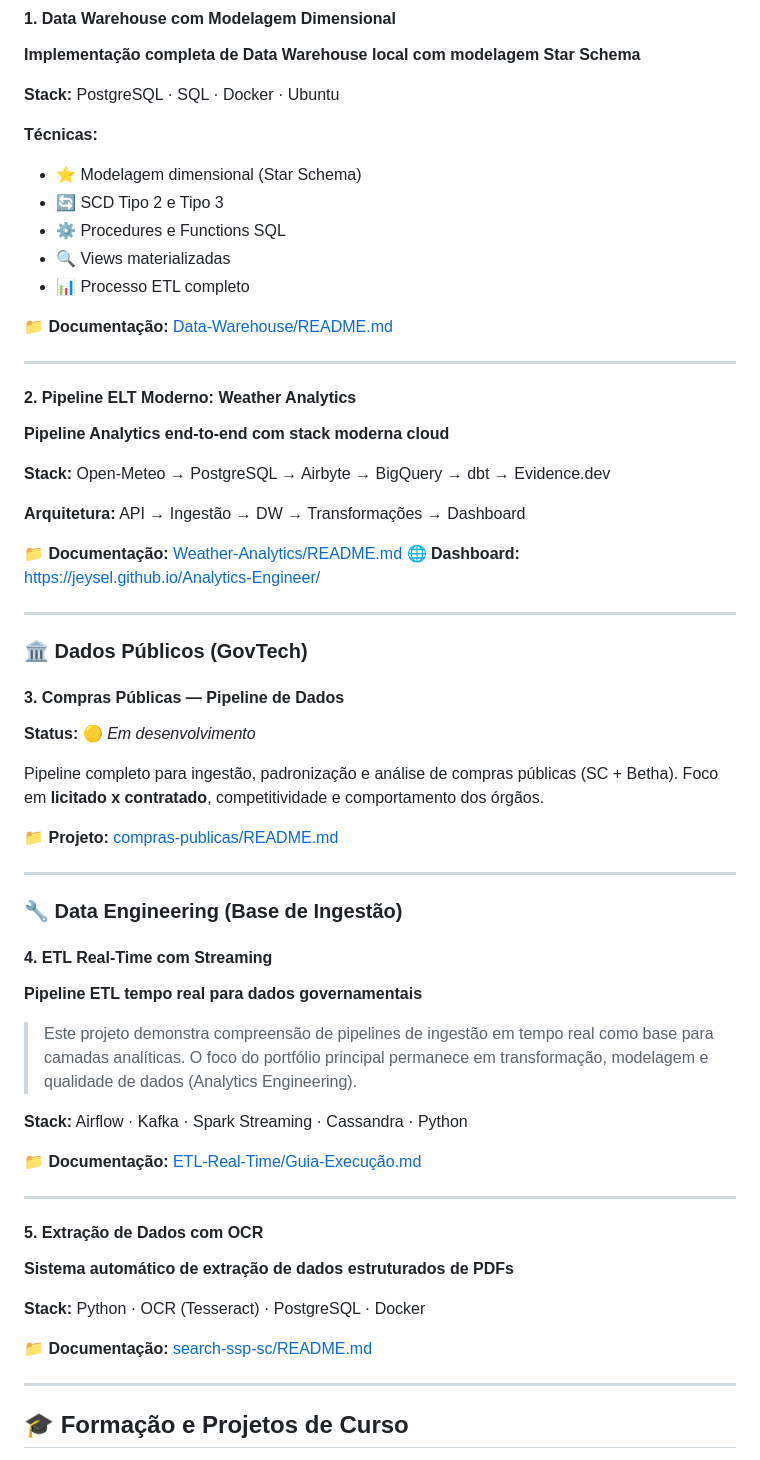
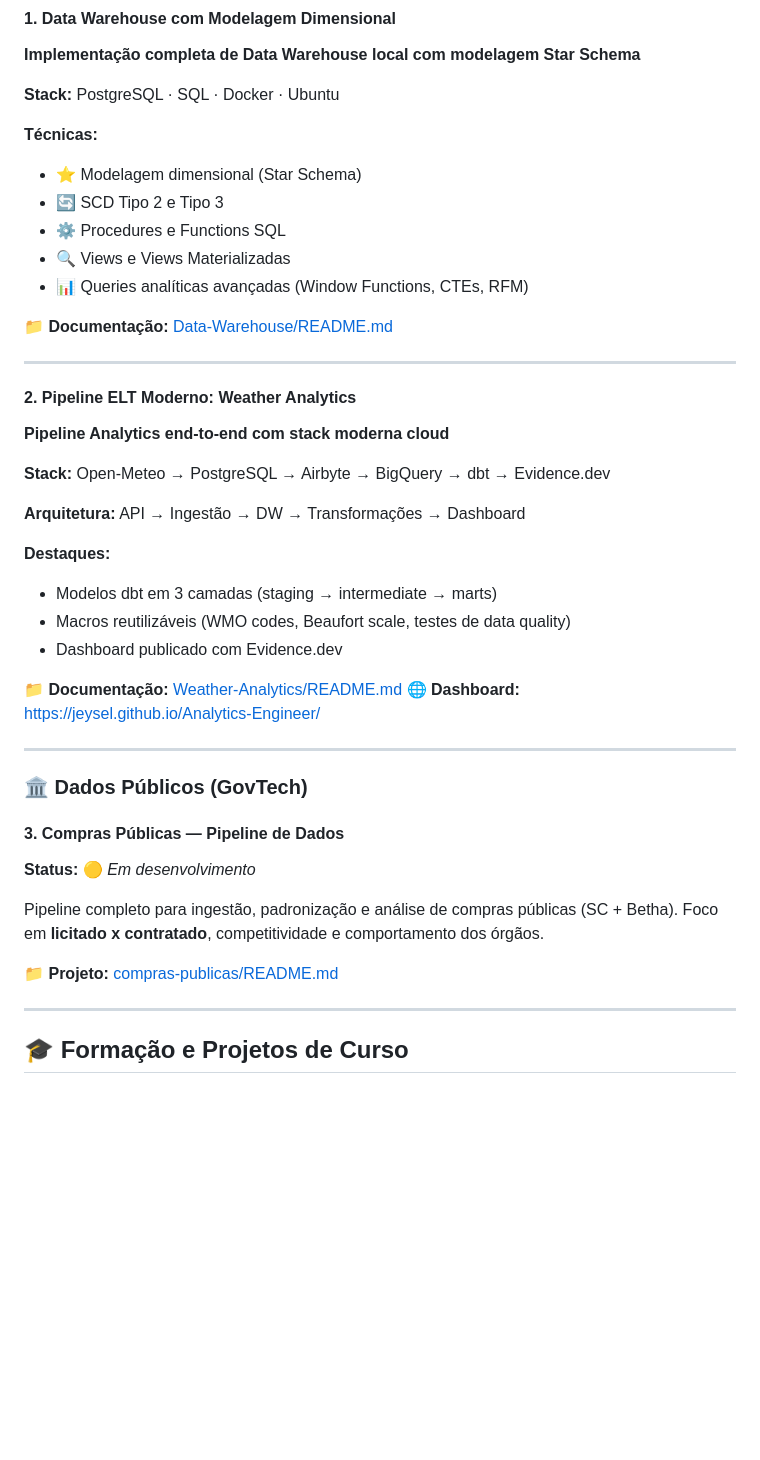
Before and after one commit to jeysel/Analytics-Engineer, a Markdown page: README.md, the part around one of its changes. GitHub-like rendering; blank space fills up the shorter version.

```diff
--- a/README.md
+++ b/README.md
@@ -56,8 +56,8 @@ Concentro meus esforços em projetos de dados públicos: pipelines configurávei
 - ⭐ Modelagem dimensional (Star Schema)
 - 🔄 SCD Tipo 2 e Tipo 3
 - ⚙️ Procedures e Functions SQL
-- 🔍 Views materializadas
-- 📊 Processo ETL completo
+- 🔍 Views e Views Materializadas
+- 📊 Queries analíticas avançadas (Window Functions, CTEs, RFM)
 
 📁 **Documentação:** [Data-Warehouse/README.md](https://github.com/jeysel/Analytics-Engineer/blob/main/Data-Warehouse/README.md)
 
@@ -70,6 +70,11 @@ Concentro meus esforços em projetos de dados públicos: pipelines configurávei
 **Stack:** Open-Meteo → PostgreSQL → Airbyte → BigQuery → dbt → Evidence.dev
 
 **Arquitetura:** API → Ingestão → DW → Transformações → Dashboard
+
+**Destaques:**
+- Modelos dbt em 3 camadas (staging → intermediate → marts)
+- Macros reutilizáveis (WMO codes, Beaufort scale, testes de data quality)
+- Dashboard publicado com Evidence.dev
 
 📁 **Documentação:** [Weather-Analytics/README.md](https://github.com/jeysel/Analytics-Engineer/blob/main/Weather-Analytics/README.md)
 🌐 **Dashboard:** https://jeysel.github.io/Analytics-Engineer/
@@ -86,30 +91,6 @@ Pipeline completo para ingestão, padronização e análise de compras públicas
 Foco em **licitado x contratado**, competitividade e comportamento dos órgãos.
 
 📁 **Projeto:** [compras-publicas/README.md](https://github.com/jeysel/Analytics-Engineer/blob/main/compras-publicas/README.md)
-
----
-
-### 🔧 Data Engineering (Base de Ingestão)
-
-#### 4. ETL Real-Time com Streaming
-
-**Pipeline ETL tempo real para dados governamentais**
-
-> Este projeto demonstra compreensão de pipelines de ingestão em tempo real como base para camadas analíticas. O foco do portfólio principal permanece em transformação, modelagem e qualidade de dados (Analytics Engineering).
-
-**Stack:** Airflow · Kafka · Spark Streaming · Cassandra · Python
-
-📁 **Documentação:** [ETL-Real-Time/Guia-Execução.md](https://github.com/jeysel/Analytics-Engineer/blob/main/ETL-Real-Time/Guia-Execu%C3%A7%C3%A3o.md)
-
----
-
-#### 5. Extração de Dados com OCR
-
-**Sistema automático de extração de dados estruturados de PDFs**
-
-**Stack:** Python · OCR (Tesseract) · PostgreSQL · Docker
-
-📁 **Documentação:** [search-ssp-sc/README.md](https://github.com/jeysel/Analytics-Engineer/blob/main/search-ssp-sc/README.md)
 
 ---
 
```
Also changed, not shown: other parts of README.md (+22 -22 lines).
